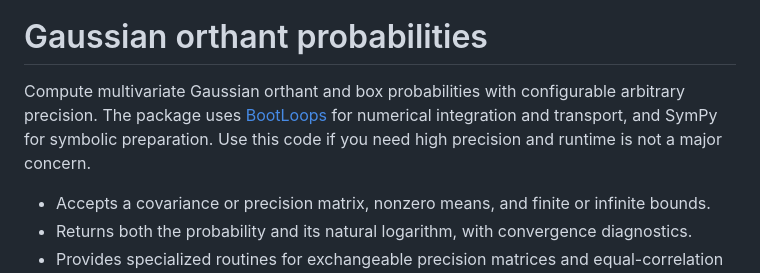
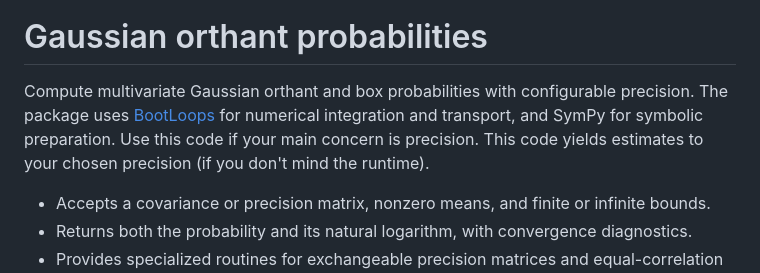
Before and after one commit to lhd23/orthant_solver, a Markdown page: README.md, the part around the change. Rendered like a GitHub page.

```diff
--- a/README.md
+++ b/README.md
@@ -3,9 +3,10 @@
 # Gaussian orthant probabilities
 
 Compute multivariate Gaussian orthant and box probabilities with configurable
-arbitrary precision. The package uses [BootLoops](https://github.com/BootLoops-ai/bootloops)
+precision. The package uses [BootLoops](https://github.com/BootLoops-ai/bootloops)
 for numerical integration and transport, and SymPy for symbolic preparation.
-Use this code if you need high precision and runtime is not a major concern.
+Use this code if your main concern is precision. This code yields estimates to
+your chosen precision (if you don't mind the runtime).
 
 - Accepts a covariance or precision matrix, nonzero means, and finite or infinite bounds.
 - Returns both the probability and its natural logarithm, with convergence diagnostics.
```
